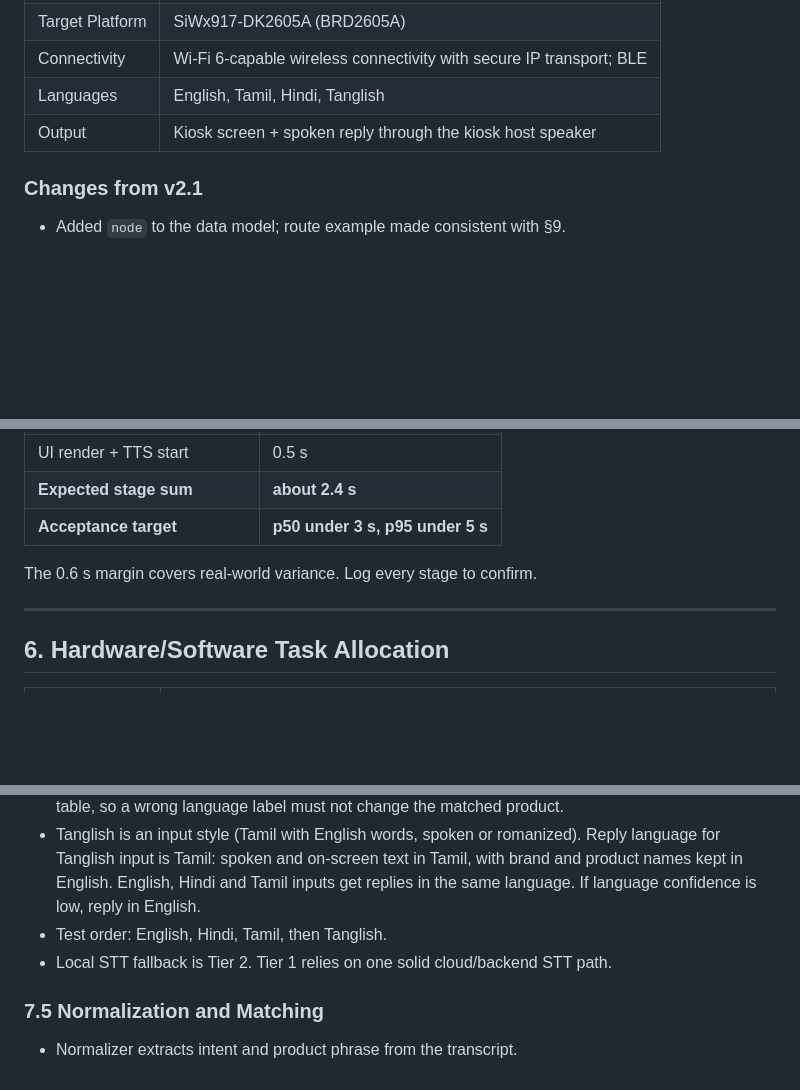
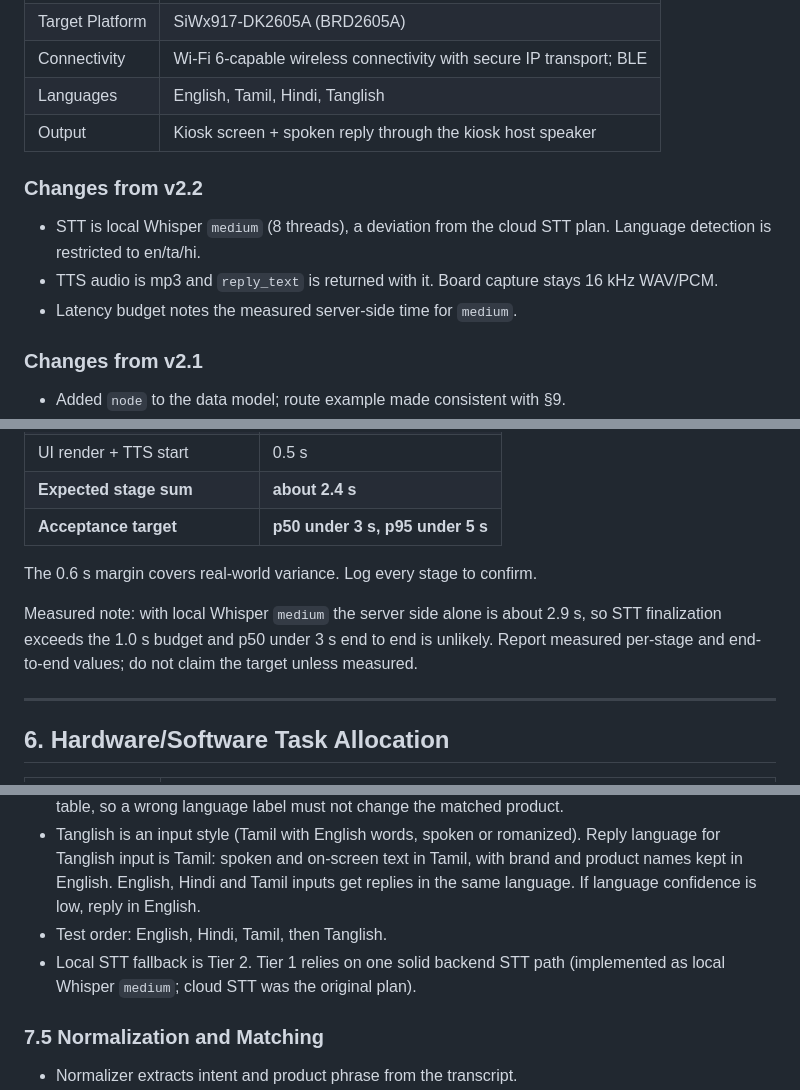
Before and after one commit to harishasaravanan/multilingual-retail-assistant, a Markdown page: docs/SAD.md, 3 parts joined by grey strips. Rendered like a GitHub page; blank space fills up the shorter version.

Commit message:
SAD: changelog, latency note, reply_text, STT wording

```diff
--- a/docs/SAD.md
+++ b/docs/SAD.md
@@ -10,6 +10,11 @@
 | Connectivity | Wi-Fi 6-capable wireless connectivity with secure IP transport; BLE |
 | Languages | English, Tamil, Hindi, Tanglish |
 | Output | Kiosk screen + spoken reply through the kiosk host speaker |
+
+### Changes from v2.2
+- STT is local Whisper `medium` (8 threads), a deviation from the cloud STT plan. Language detection is restricted to en/ta/hi.
+- TTS audio is mp3 and `reply_text` is returned with it. Board capture stays 16 kHz WAV/PCM.
+- Latency budget notes the measured server-side time for `medium`.
 
 ### Changes from v2.1
 - Added `node` to the data model; route example made consistent with §9.
@@ -228,6 +233,8 @@ All -> intent=FIND, product_id=P001
 
 The 0.6 s margin covers real-world variance. Log every stage to confirm.
 
+Measured note: with local Whisper `medium` the server side alone is about 2.9 s, so STT finalization exceeds the 1.0 s budget and p50 under 3 s end to end is unlikely. Report measured per-stage and end-to-end values; do not claim the target unless measured.
+
 ---
 
 ## 6. Hardware/Software Task Allocation
@@ -271,7 +278,7 @@ The 0.6 s margin covers real-world variance. Log every stage to confirm.
 - Language ID is advisory: it selects the STT hint and the reply voice only. It need not be perfect on mixed-language or Tanglish speech. Product resolution runs on the normalized transcript and alias table, so a wrong language label must not change the matched product.
 - Tanglish is an input style (Tamil with English words, spoken or romanized). Reply language for Tanglish input is Tamil: spoken and on-screen text in Tamil, with brand and product names kept in English. English, Hindi and Tamil inputs get replies in the same language. If language confidence is low, reply in English.
 - Test order: English, Hindi, Tamil, then Tanglish.
-- Local STT fallback is Tier 2. Tier 1 relies on one solid cloud/backend STT path.
+- Local STT fallback is Tier 2. Tier 1 relies on one solid backend STT path (implemented as local Whisper `medium`; cloud STT was the original plan).
 
 ### 7.5 Normalization and Matching
 - Normalizer extracts intent and product phrase from the transcript.
```
Also changed, not shown: other parts of docs/SAD.md (+1 -0 lines).
